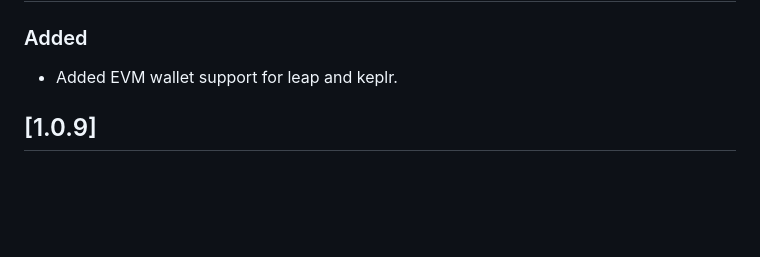
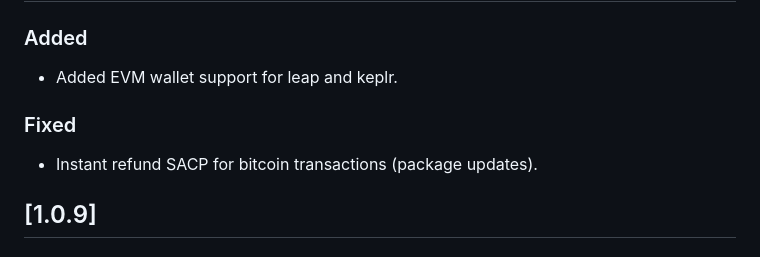
Before and after one commit to shanmukh0504/kiosk, a Markdown page: CHANGELOG.md, the part around the change. Drawn GitHub-style; blank space fills up the shorter version.

Commit message:
update changelog

```diff
--- a/CHANGELOG.md
+++ b/CHANGELOG.md
@@ -5,6 +5,10 @@
 ### Added
 
 - Added EVM wallet support for leap and keplr.
+
+### Fixed
+
+- Instant refund SACP for bitcoin transactions (package updates).
 
 ## [1.0.9]
 
```
